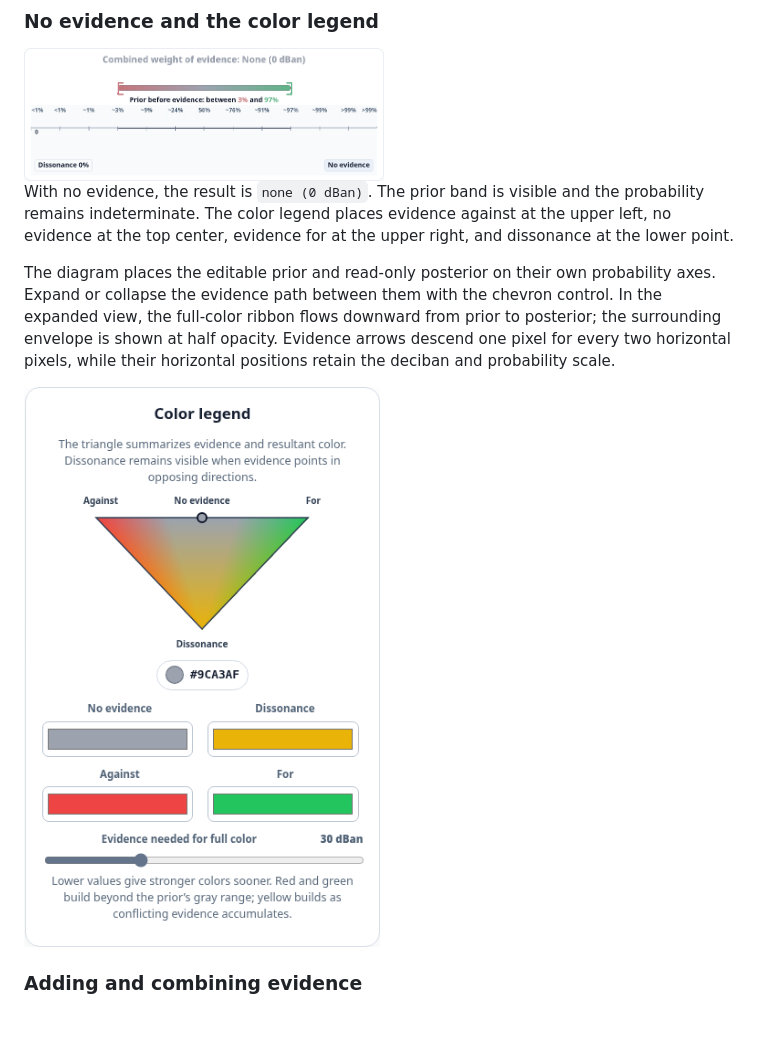
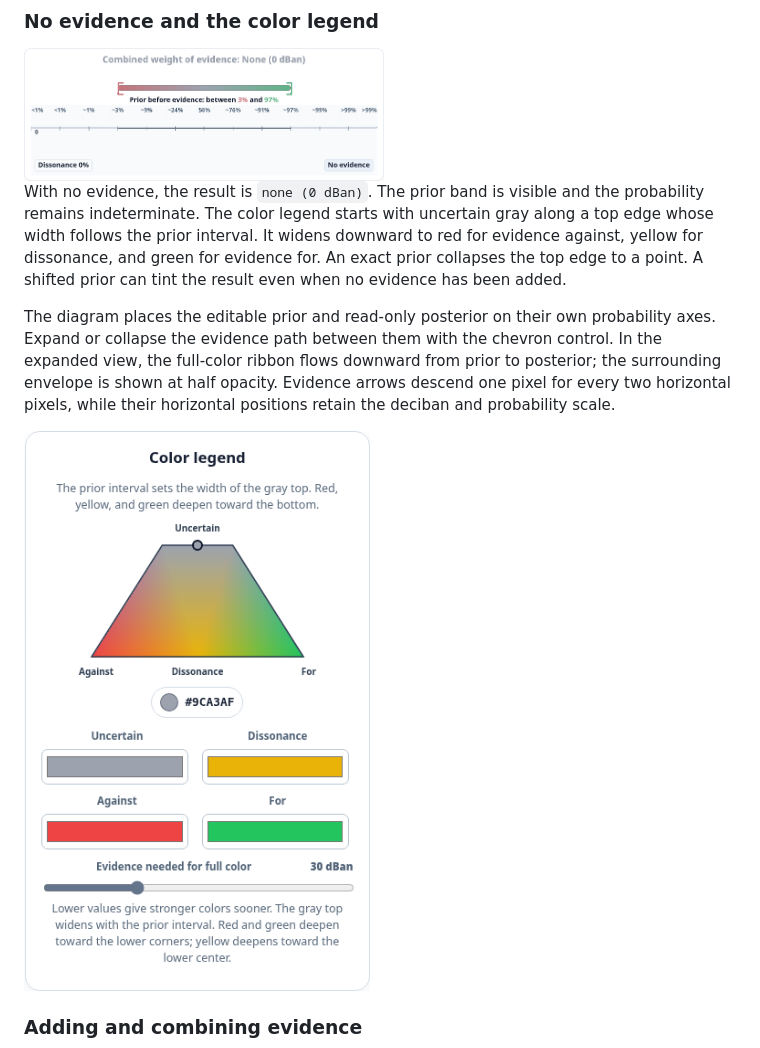
Before and after one commit to Bycelium/EvidencesDiagrams, a Markdown page: README.md, the part around one of its changes. GitHub-like rendering; pictures changed too: images/color-legend.png; blank space fills up the shorter version.

Commit message:
feat(demo): make the color legend follow the prior band

```diff
--- a/README.md
+++ b/README.md
@@ -25,9 +25,11 @@ The demo supports English and French, with editable categories and illustrative
 <img src="https://raw.githubusercontent.com/Bycelium/EvidencesDiagrams/main/images/no-evidence.png" width="360" alt="Initial diagram with no evidence, a net weight of zero decibans, and a prior interval.">
 
 With no evidence, the result is `none (0 dBan)`. The prior band is visible and
-the probability remains indeterminate. The color legend places evidence against
-at the upper left, no evidence at the top center, evidence for at the upper
-right, and dissonance at the lower point.
+the probability remains indeterminate. The color legend starts with uncertain
+gray along a top edge whose width follows the prior interval. It widens downward
+to red for evidence against, yellow for dissonance, and green for evidence for.
+An exact prior collapses the top edge to a point. A shifted prior can tint the
+result even when no evidence has been added.
 
 The diagram places the editable prior and read-only posterior on their own
 probability axes. Expand or collapse the evidence path between them with the
```
Also changed, not shown: other parts of README.md (+1 -1 lines), 9 other files.
